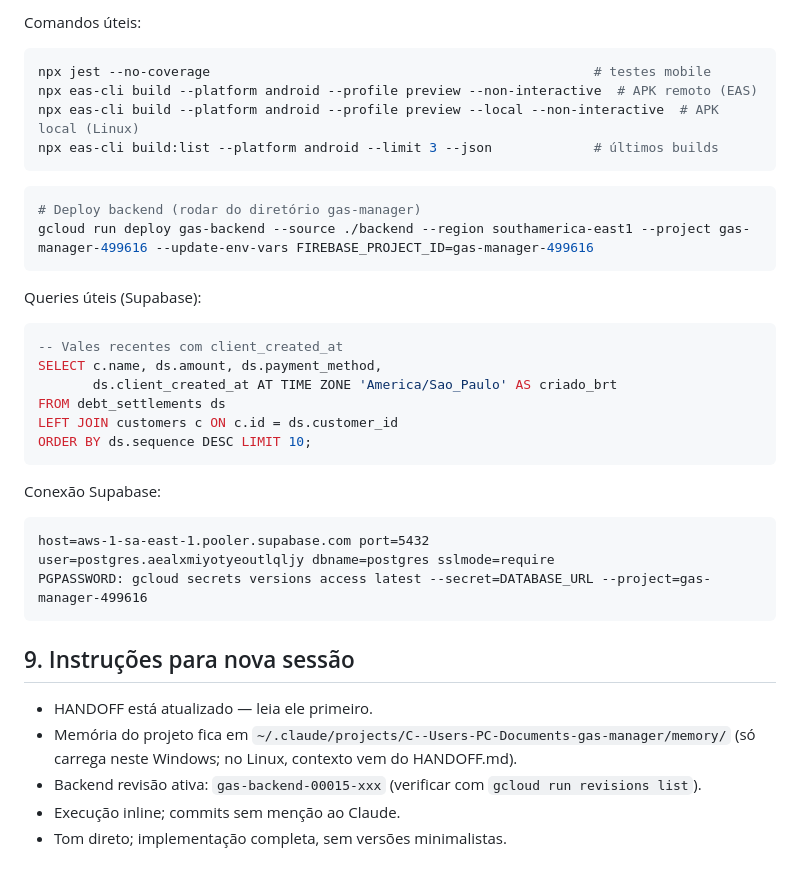
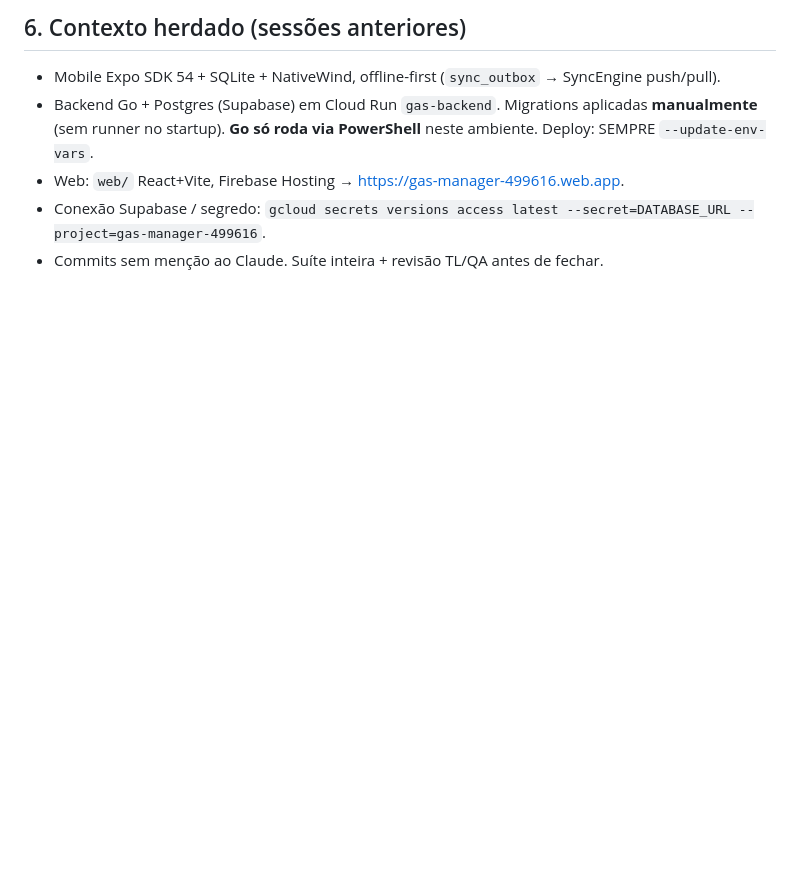
Before and after one commit to pedrolucas201/gas-manager, a Markdown page: HANDOFF.md, the part around one of its changes. Rendered like a GitHub page; blank space fills up the shorter version.

````diff
--- a/HANDOFF.md
+++ b/HANDOFF.md
@@ -96,36 +44,6 @@ Arquivos modificados nesta sessão:
-Comandos úteis:
-```powershell
-npx jest --no-coverage                                                 # testes mobile
-npx eas-cli build --platform android --profile preview --non-interactive  # APK remoto (EAS)
-npx eas-cli build --platform android --profile preview --local --non-interactive  # APK local (Linux)
-npx eas-cli build:list --platform android --limit 3 --json             # últimos builds
-```
-
-```powershell
-# Deploy backend (rodar do diretório gas-manager)
-gcloud run deploy gas-backend --source ./backend --region southamerica-east1 --project gas-manager-499616 --update-env-vars FIREBASE_PROJECT_ID=gas-manager-499616
-```
-
-Queries úteis (Supabase):
-```sql
--- Vales recentes com client_created_at
-SELECT c.name, ds.amount, ds.payment_method,
-       ds.client_created_at AT TIME ZONE 'America/Sao_Paulo' AS criado_brt
-FROM debt_settlements ds
-LEFT JOIN customers c ON c.id = ds.customer_id
-ORDER BY ds.sequence DESC LIMIT 10;
-```
-
-Conexão Supabase:
-```
-host=aws-1-sa-east-1.pooler.supabase.com port=5432
-user=postgres.aealxmiyotyeoutlqljy dbname=postgres sslmode=require
-PGPASSWORD: gcloud secrets versions access latest --secret=DATABASE_URL --project=gas-manager-499616
-```
-
-## 9. Instruções para nova sessão
-- HANDOFF está atualizado — leia ele primeiro.
-- Memória do projeto fica em `~/.claude/projects/C--Users-PC-Documents-gas-manager/memory/` (só carrega neste Windows; no Linux, contexto vem do HANDOFF.md).
-- Backend revisão ativa: `gas-backend-00015-xxx` (verificar com `gcloud run revisions list`).
-- Execução inline; commits sem menção ao Claude.
-- Tom direto; implementação completa, sem versões minimalistas.
+## 6. Contexto herdado (sessões anteriores)
+- Mobile Expo SDK 54 + SQLite + NativeWind, offline-first (`sync_outbox` → SyncEngine push/pull).
+- Backend Go + Postgres (Supabase) em Cloud Run `gas-backend`. Migrations aplicadas **manualmente** (sem runner no startup). **Go só roda via PowerShell** neste ambiente. Deploy: SEMPRE `--update-env-vars`.
+- Web: `web/` React+Vite, Firebase Hosting → https://gas-manager-499616.web.app.
+- Conexão Supabase / segredo: `gcloud secrets versions access latest --secret=DATABASE_URL --project=gas-manager-499616`.
+- Commits sem menção ao Claude. Suíte inteira + revisão TL/QA antes de fechar.
````
Also changed, not shown: other parts of HANDOFF.md (+34 -86 lines), 1 other file.
